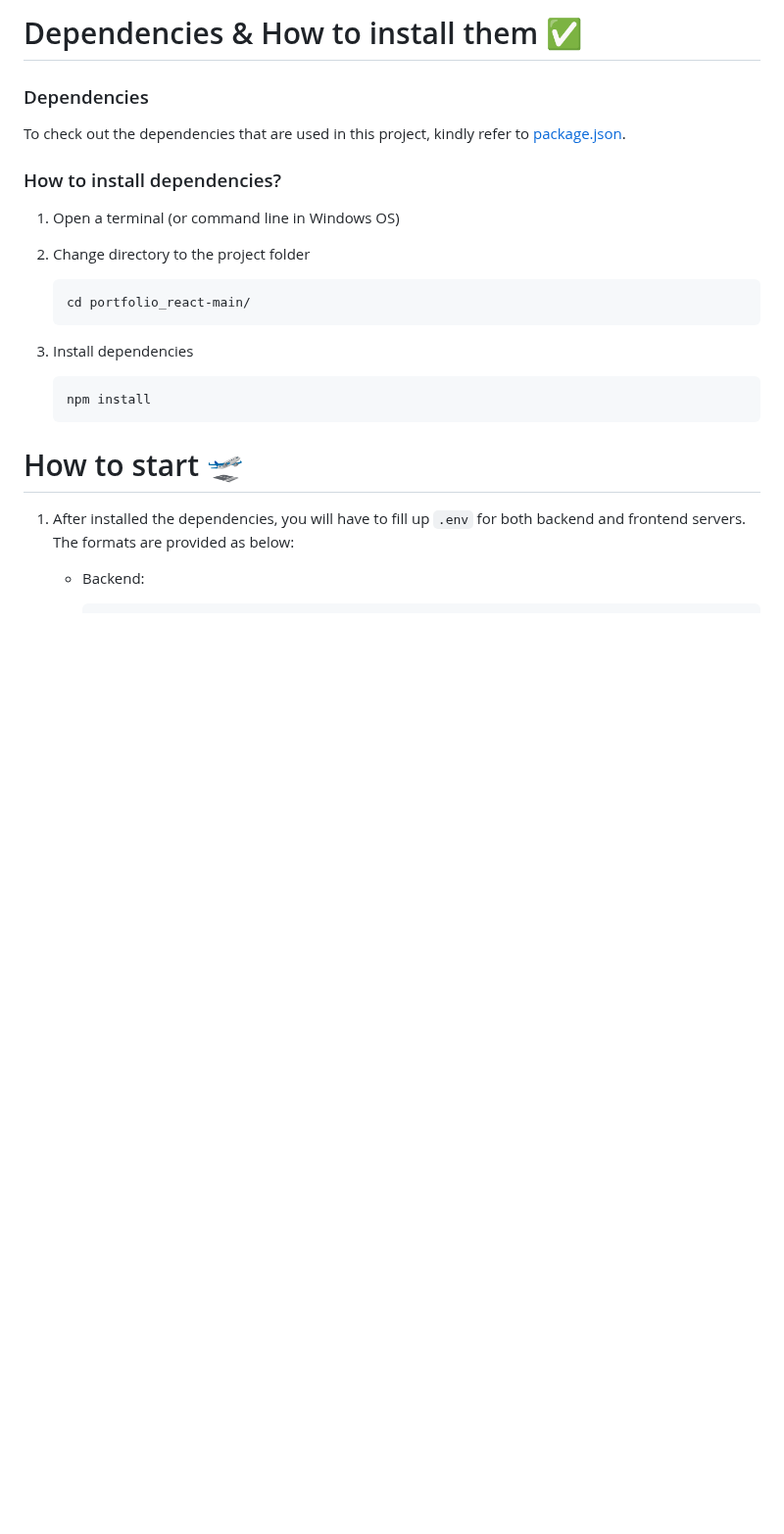
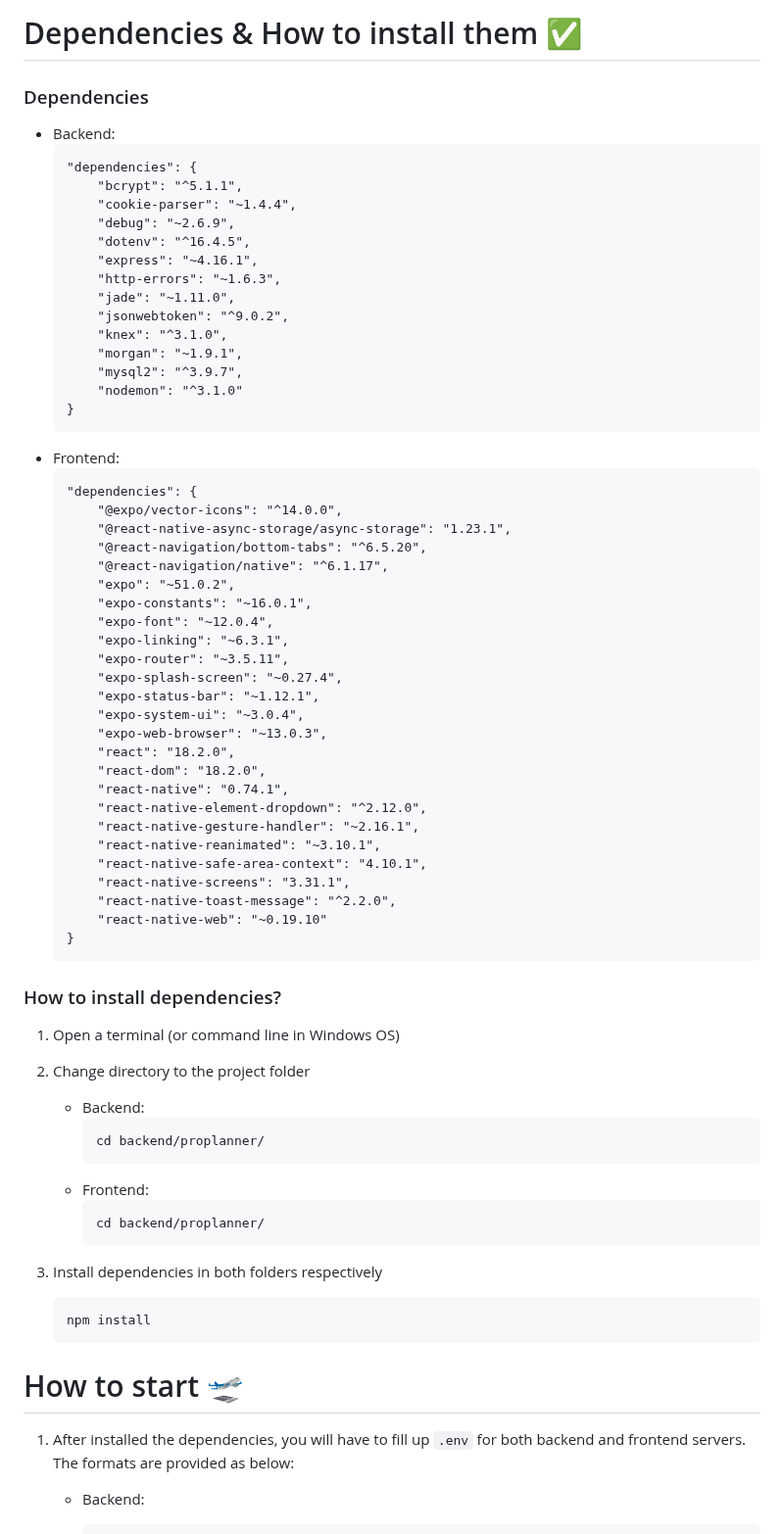
Before and after one commit to JasonLee925/pro_planner, a Markdown page: README.md, the part around the change. Shown at 98% size. GitHub-like rendering; blank space fills up the shorter version.

Commit message:
chore: add dependencies in readme

````diff
--- a/README.md
+++ b/README.md
@@ -27,18 +27,67 @@ This mobile app aims at resolving procrastination. It helps people to plan their
 
 ### Dependencies
 
-To check out the dependencies that are used in this project, kindly refer to [package.json](package.json).
+- Backend:
+    ```
+    "dependencies": {
+        "bcrypt": "^5.1.1",
+        "cookie-parser": "~1.4.4",
+        "debug": "~2.6.9",
+        "dotenv": "^16.4.5",
+        "express": "~4.16.1",
+        "http-errors": "~1.6.3",
+        "jade": "~1.11.0",
+        "jsonwebtoken": "^9.0.2",
+        "knex": "^3.1.0",
+        "morgan": "~1.9.1",
+        "mysql2": "^3.9.7",
+        "nodemon": "^3.1.0"
+    }
+    ```
+- Frontend:
+    ```
+    "dependencies": {
+        "@expo/vector-icons": "^14.0.0",
+        "@react-native-async-storage/async-storage": "1.23.1",
+        "@react-navigation/bottom-tabs": "^6.5.20",
+        "@react-navigation/native": "^6.1.17",
+        "expo": "~51.0.2",
+        "expo-constants": "~16.0.1",
+        "expo-font": "~12.0.4",
+        "expo-linking": "~6.3.1",
+        "expo-router": "~3.5.11",
+        "expo-splash-screen": "~0.27.4",
+        "expo-status-bar": "~1.12.1",
+        "expo-system-ui": "~3.0.4",
+        "expo-web-browser": "~13.0.3",
+        "react": "18.2.0",
+        "react-dom": "18.2.0",
+        "react-native": "0.74.1",
+        "react-native-element-dropdown": "^2.12.0",
+        "react-native-gesture-handler": "~2.16.1",
+        "react-native-reanimated": "~3.10.1",
+        "react-native-safe-area-context": "4.10.1",
+        "react-native-screens": "3.31.1",
+        "react-native-toast-message": "^2.2.0",
+        "react-native-web": "~0.19.10"
+    }
+    ```
 
 ### How to install dependencies?
 
 1. Open a terminal (or command line in Windows OS)
 1. Change directory to the project folder
 
-   ```shell
-   cd portfolio_react-main/
-   ```
+    - Backend:
+        ```shell
+        cd backend/proplanner/
+        ```
+    - Frontend:
+        ```shell
+        cd backend/proplanner/
+        ```
 
-1. Install dependencies
+1. Install dependencies in both folders respectively
 
    ```shell
    npm install
````
